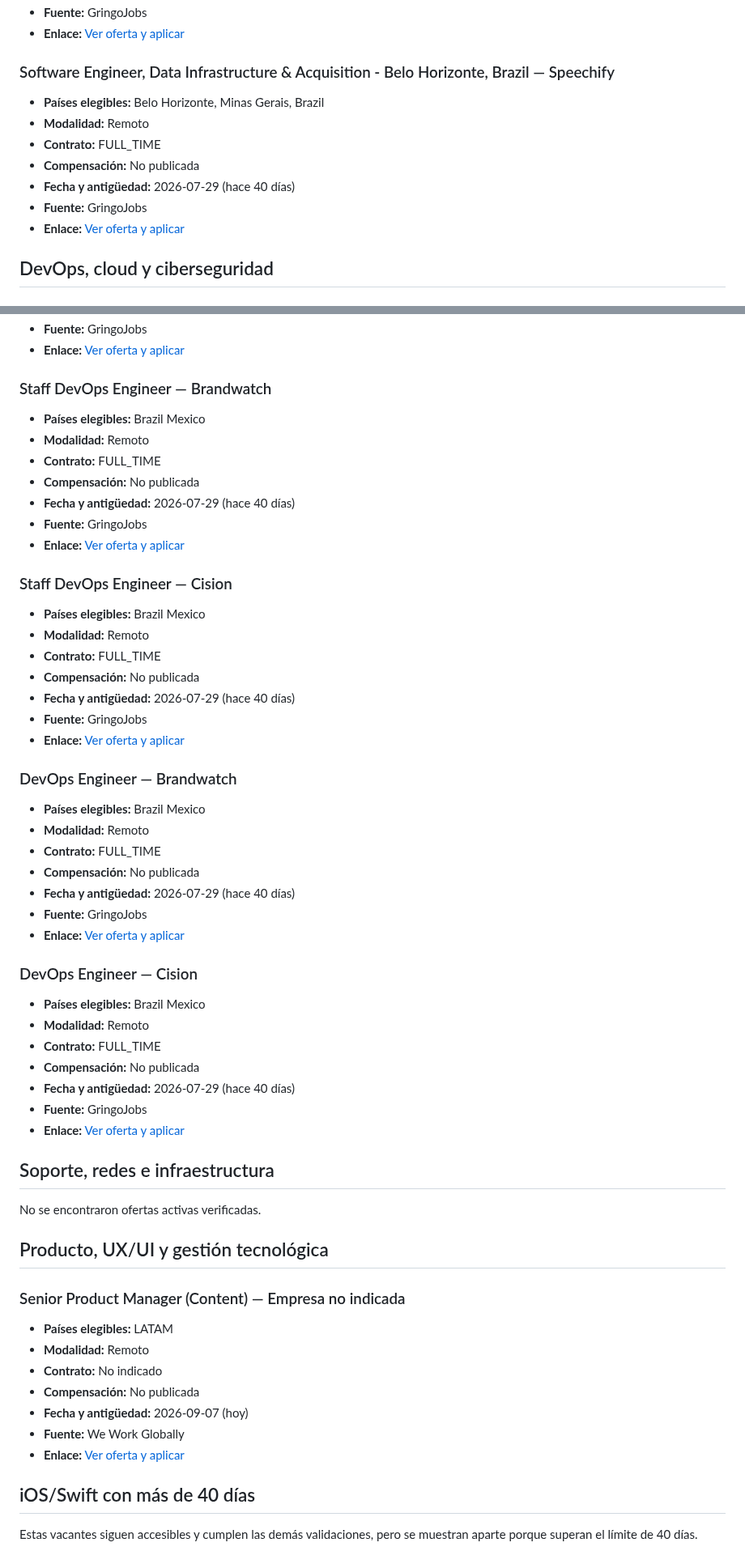
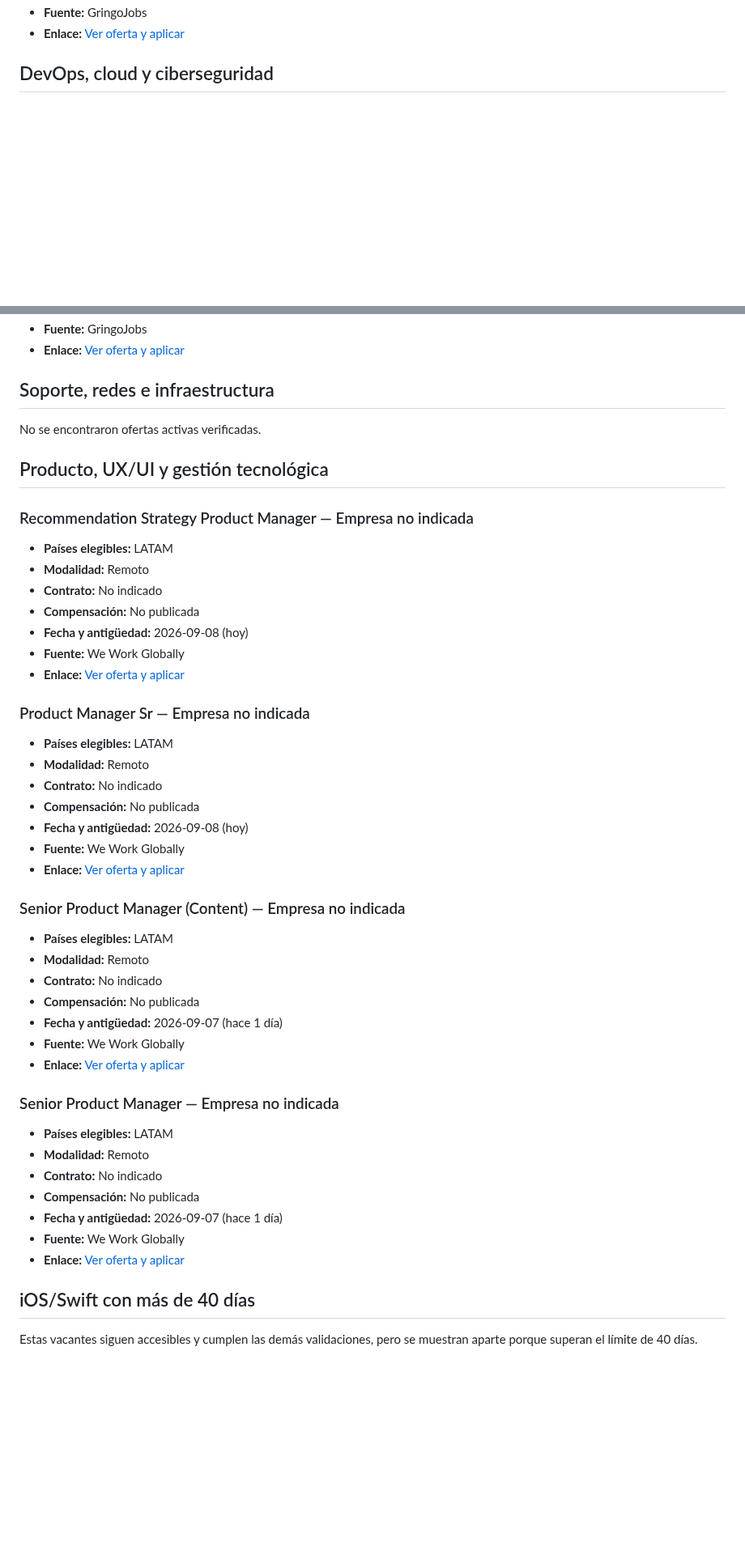
Before and after one commit to cookiemedal/latam-tech-jobs, a Markdown page: README.md, 2 parts joined by grey strips. Shown at 81% size. Rendered like a GitHub page; blank space fills up the shorter version.

Commit message:
Update LATAM remote jobs 2026-09-08

```diff
--- a/README.md
+++ b/README.md
@@ -457,15 +387,5 @@ Fuentes consultadas: Get on Board, LATOjobs, GringoJobs, workLATAM, We Work Remo
 - **Fuente:** GringoJobs
 - **Enlace:** [Ver oferta y aplicar](https://www.greenhouse.com/careers/opportunities)
-
-### Software Engineer, Data Infrastructure & Acquisition - Belo Horizonte, Brazil — Speechify
-
-- **Países elegibles:** Belo Horizonte, Minas Gerais, Brazil
-- **Modalidad:** Remoto
-- **Contrato:** FULL_TIME
-- **Compensación:** No publicada
-- **Fecha y antigüedad:** 2026-07-29 (hace 40 días)
-- **Fuente:** GringoJobs
-- **Enlace:** [Ver oferta y aplicar](https://job-boards.greenhouse.io/speechify/jobs/5975416004)
 
 ## DevOps, cloud y ciberseguridad
 
@@ -499,45 +419,5 @@ Fuentes consultadas: Get on Board, LATOjobs, GringoJobs, workLATAM, We Work Remo
 - **Fuente:** GringoJobs
 - **Enlace:** [Ver oferta y aplicar](https://ats.rippling.com/aspenview/jobs?rr_message=job_not_found)
-
-### Staff DevOps Engineer — Brandwatch
-
-- **Países elegibles:** Brazil Mexico
-- **Modalidad:** Remoto
-- **Contrato:** FULL_TIME
-- **Compensación:** No publicada
-- **Fecha y antigüedad:** 2026-07-29 (hace 40 días)
-- **Fuente:** GringoJobs
-- **Enlace:** [Ver oferta y aplicar](https://job-boards.eu.greenhouse.io/brandwatch/jobs/4940968101)
-
-### Staff DevOps Engineer — Cision
-
-- **Países elegibles:** Brazil Mexico
-- **Modalidad:** Remoto
-- **Contrato:** FULL_TIME
-- **Compensación:** No publicada
-- **Fecha y antigüedad:** 2026-07-29 (hace 40 días)
-- **Fuente:** GringoJobs
-- **Enlace:** [Ver oferta y aplicar](https://job-boards.eu.greenhouse.io/cision/jobs/4923006101)
-
-### DevOps Engineer — Brandwatch
-
-- **Países elegibles:** Brazil Mexico
-- **Modalidad:** Remoto
-- **Contrato:** FULL_TIME
-- **Compensación:** No publicada
-- **Fecha y antigüedad:** 2026-07-29 (hace 40 días)
-- **Fuente:** GringoJobs
-- **Enlace:** [Ver oferta y aplicar](https://job-boards.eu.greenhouse.io/brandwatch/jobs/4940899101)
-
-### DevOps Engineer — Cision
-
-- **Países elegibles:** Brazil Mexico
-- **Modalidad:** Remoto
-- **Contrato:** FULL_TIME
-- **Compensación:** No publicada
-- **Fecha y antigüedad:** 2026-07-29 (hace 40 días)
-- **Fuente:** GringoJobs
-- **Enlace:** [Ver oferta y aplicar](https://job-boards.eu.greenhouse.io/cision/jobs/4917035101)
 
 ## Soporte, redes e infraestructura
 
@@ -545,15 +425,45 @@ No se encontraron ofertas activas verificadas.
 
 ## Producto, UX/UI y gestión tecnológica
 
+### Recommendation Strategy Product Manager — Empresa no indicada
+
+- **Países elegibles:** LATAM
+- **Modalidad:** Remoto
+- **Contrato:** No indicado
+- **Compensación:** No publicada
+- **Fecha y antigüedad:** 2026-09-08 (hoy)
+- **Fuente:** We Work Globally
+- **Enlace:** [Ver oferta y aplicar](https://weworkglobally.com/jobs/recommendation-strategy-product-manager-160232)
+
+### Product Manager Sr — Empresa no indicada
+
+- **Países elegibles:** LATAM
+- **Modalidad:** Remoto
+- **Contrato:** No indicado
+- **Compensación:** No publicada
+- **Fecha y antigüedad:** 2026-09-08 (hoy)
+- **Fuente:** We Work Globally
+- **Enlace:** [Ver oferta y aplicar](https://weworkglobally.com/jobs/product-manager-sr-160221)
+
 ### Senior Product Manager (Content) — Empresa no indicada
 
 - **Países elegibles:** LATAM
 - **Modalidad:** Remoto
 - **Contrato:** No indicado
 - **Compensación:** No publicada
-- **Fecha y antigüedad:** 2026-09-07 (hoy)
+- **Fecha y antigüedad:** 2026-09-07 (hace 1 día)
 - **Fuente:** We Work Globally
 - **Enlace:** [Ver oferta y aplicar](https://weworkglobally.com/jobs/senior-product-manager-content-159751)
+
+### Senior Product Manager — Empresa no indicada
+
+- **Países elegibles:** LATAM
+- **Modalidad:** Remoto
+- **Contrato:** No indicado
+- **Compensación:** No publicada
+- **Fecha y antigüedad:** 2026-09-07 (hace 1 día)
+- **Fuente:** We Work Globally
+- **Enlace:** [Ver oferta y aplicar](https://weworkglobally.com/jobs/senior-product-manager-159936)
 
 ## iOS/Swift con más de 40 días
 
```
Also changed, not shown: other parts of README.md (+73 -143 lines).
